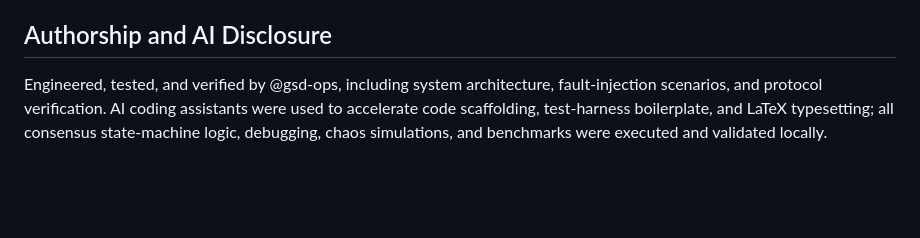
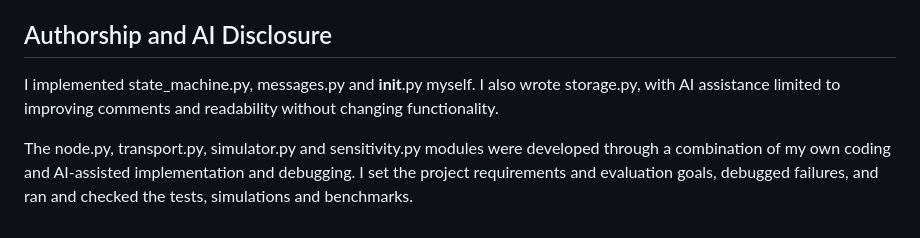
Before and after one commit to gsd-ops/raftlight, a Markdown page: README.md, the part around the change. GitHub-like rendering; blank space fills up the shorter version.

```diff
--- a/README.md
+++ b/README.md
@@ -110,4 +110,6 @@ Algorithm reference: Ongaro and Ousterhout, [In Search of an Understandable Cons
 
 ## Authorship and AI Disclosure
 
-Engineered, tested, and verified by @gsd-ops, including system architecture, fault-injection scenarios, and protocol verification. AI coding assistants were used to accelerate code scaffolding, test-harness boilerplate, and LaTeX typesetting; all consensus state-machine logic, debugging, chaos simulations, and benchmarks were executed and validated locally.
+I implemented state_machine.py, messages.py and __init__.py myself. I also wrote storage.py, with AI assistance limited to improving comments and readability without changing functionality.
+
+The node.py, transport.py, simulator.py and sensitivity.py modules were developed through a combination of my own coding and AI-assisted implementation and debugging. I set the project requirements and evaluation goals, debugged failures, and ran and checked the tests, simulations and benchmarks.
```
